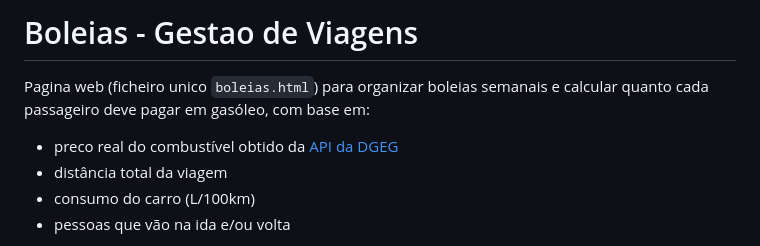
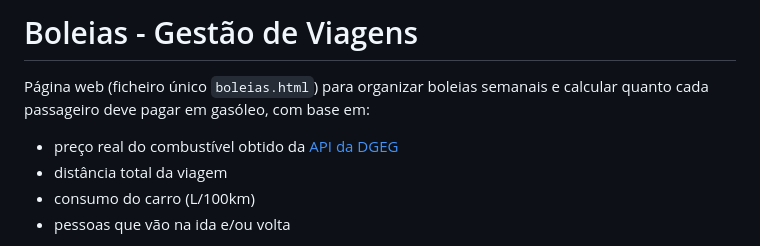
Before and after one commit to Gugon11/ride-management, a Markdown page: README.md, the part around the change. GitHub-like rendering.

Commit message:
Fix typos in README.md

```diff
--- a/README.md
+++ b/README.md
@@ -1,8 +1,8 @@
-# Boleias - Gestao de Viagens
+# Boleias - Gestão de Viagens
 
-Pagina web (ficheiro unico `boleias.html`) para organizar boleias semanais e calcular quanto cada passageiro deve pagar em gasóleo, com base em:
+Página web (ficheiro único `boleias.html`) para organizar boleias semanais e calcular quanto cada passageiro deve pagar em gasóleo, com base em:
 
-- preco real do combustível obtido da [API da DGEG](https://precoscombustiveis.dgeg.gov.pt/)
+- preço real do combustível obtido da [API da DGEG](https://precoscombustiveis.dgeg.gov.pt/)
 - distância total da viagem
 - consumo do carro (L/100km)
 - pessoas que vão na ida e/ou volta
```
